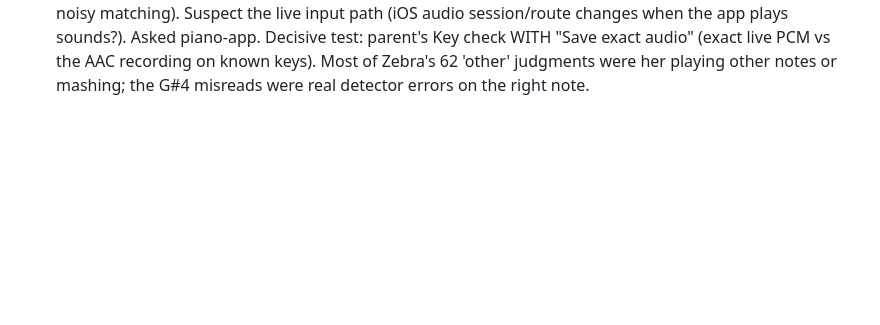
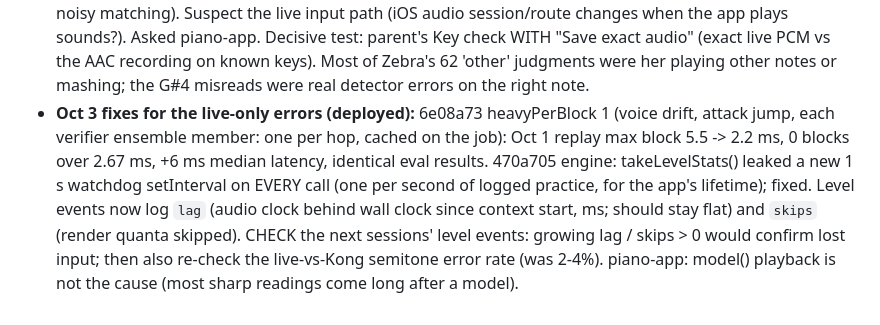
Before and after one commit to ezyang/piano-pad, a Markdown page: agents/audio.md, the part around the change. GitHub-like rendering; blank space fills up the shorter version.

Commit message:
audio charter: Oct 3 fixes and what to check next
Co-Authored-By: Claude Opus 5.5 <noreply@anthropic.com>
Claude-Session: https://claude.ai/code/session_01KmhwkDcygs8PpCRNodq5dp

```diff
--- a/agents/audio.md
+++ b/agents/audio.md
@@ -553,3 +553,15 @@ As of 2026-09-26:
   "Save exact audio" (exact live PCM vs the AAC recording on known keys).
   Most of Zebra's 62 'other' judgments were her playing other notes or
   mashing; the G#4 misreads were real detector errors on the right note.
+- **Oct 3 fixes for the live-only errors (deployed):** 6e08a73 heavyPerBlock
+  1 (voice drift, attack jump, each verifier ensemble member: one per hop,
+  cached on the job): Oct 1 replay max block 5.5 -> 2.2 ms, 0 blocks over
+  2.67 ms, +6 ms median latency, identical eval results. 470a705 engine:
+  takeLevelStats() leaked a new 1 s watchdog setInterval on EVERY call (one
+  per second of logged practice, for the app's lifetime); fixed. Level
+  events now log `lag` (audio clock behind wall clock since context start,
+  ms; should stay flat) and `skips` (render quanta skipped). CHECK the next
+  sessions' level events: growing lag / skips > 0 would confirm lost input;
+  then also re-check the live-vs-Kong semitone error rate (was 2-4%).
+  piano-app: model() playback is not the cause (most sharp readings come
+  long after a model).
```
